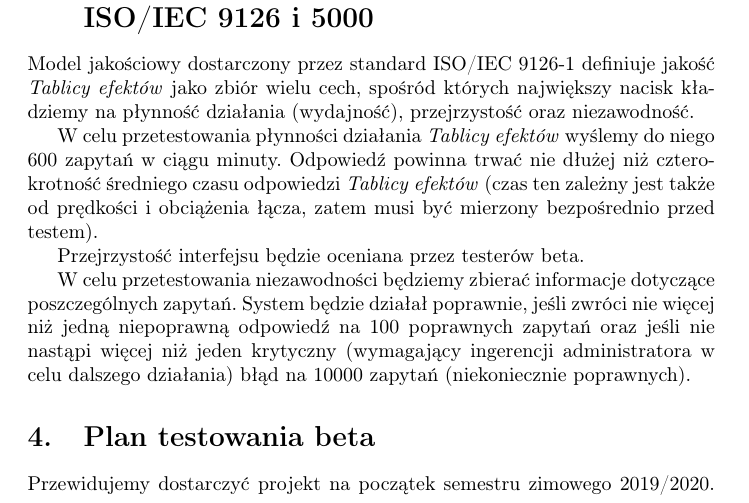
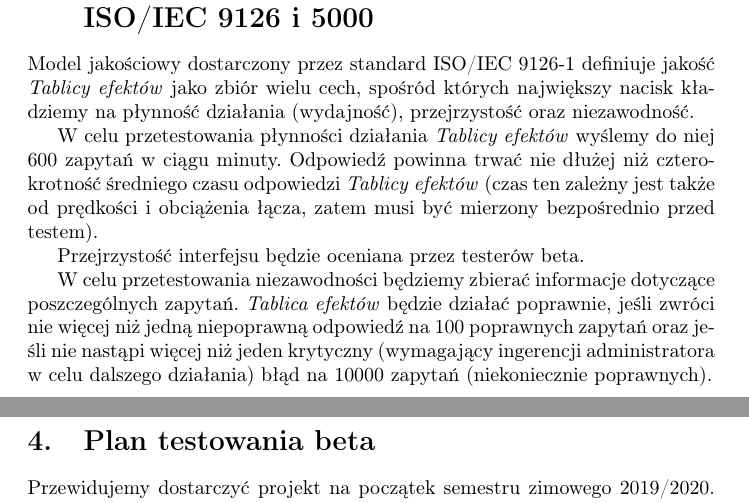
Before and after one commit to Pi1eM/io_specyfikacja, a LaTeX document (construction.tex): part of page 4 of 6 before the commit and two parts of pages 4 and 5 of 6 after it, the two joined at a grey line, cut so that both start at the same text. Compiled offline with pdfLaTeX.

Commit message:
fixup! ISO/IEC workaround

```diff
--- a/construction.tex
+++ b/construction.tex
@@ -113,13 +113,15 @@ Chcę, aby po zmianie oceny oraz efektów kształcenia w USOS zaktualizowane zos
 \section{Opracowanie pomiarów sprawdzających wymagania niefunkcjonalne zgodnych z normami \\ISO/IEC 9126 i 5000}
 Model jakościowy dostarczony przez standard ISO/IEC 9126-1 definiuje jakość \textit{Tablicy efektów} jako zbiór wielu cech, spośród których największy nacisk kładziemy na płynność działania (wydajność), przejrzystość oraz niezawodność.
 
-W celu przetestowania płynności działania \textit{Tablicy efektów} wyślemy do niego 600 zapytań w ciągu minuty.
+W celu przetestowania płynności działania \textit{Tablicy efektów} wyślemy do niej 600 zapytań w ciągu minuty.
 Odpowiedź powinna trwać nie dłużej niż czterokrotność średniego czasu odpowiedzi \textit{Tablicy efektów} (czas ten zależny jest także od prędkości i obciążenia łącza, zatem musi być mierzony bezpośrednio przed testem).
 
 Przejrzystość interfejsu będzie oceniana przez testerów beta.
 
 W celu przetestowania niezawodności będziemy zbierać informacje dotyczące poszczególnych zapytań.
-System będzie działał poprawnie, jeśli zwróci nie więcej niż jedną niepoprawną odpowiedź na 100 poprawnych zapytań oraz jeśli nie nastąpi więcej niż jeden krytyczny (wymagający ingerencji administratora w celu dalszego działania) błąd na 10000 zapytań (niekoniecznie poprawnych).
+\textit{Tablica efektów} będzie działać poprawnie, jeśli zwróci nie więcej niż jedną niepoprawną odpowiedź na 100 poprawnych zapytań oraz jeśli nie nastąpi więcej niż jeden krytyczny (wymagający ingerencji administratora w celu dalszego działania) błąd na 10000 zapytań (niekoniecznie poprawnych).
+
+\newpage
 
 \section{Plan testowania beta}
 Przewidujemy dostarczyć projekt na początek semestru zimowego 2019/2020.
```
Also changed, not shown: construction.pdf, construction.tex (2 more changed lines).
